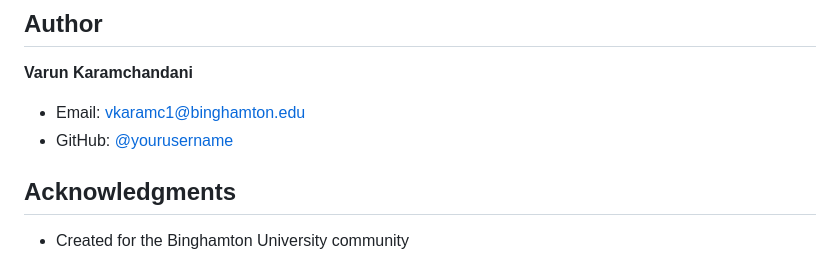
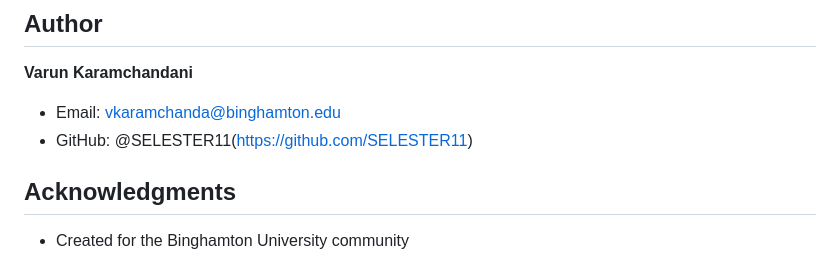
Before and after one commit to SELESTER11/bu-2fa-helper, a Markdown page: README.md, the part around the change. Rendered like a GitHub page.

```diff
--- a/README.md
+++ b/README.md
@@ -146,8 +146,8 @@ This project is licensed under the MIT License - see the LICENSE file for detail
 ## Author
 
 **Varun Karamchandani**
-- Email: vkaramc1@binghamton.edu
-- GitHub: [@yourusername](https://github.com/SELESTER11)
+- Email: vkaramchanda@binghamton.edu
+- GitHub: @SELESTER11(https://github.com/SELESTER11)
 
 ## Acknowledgments
 
```
